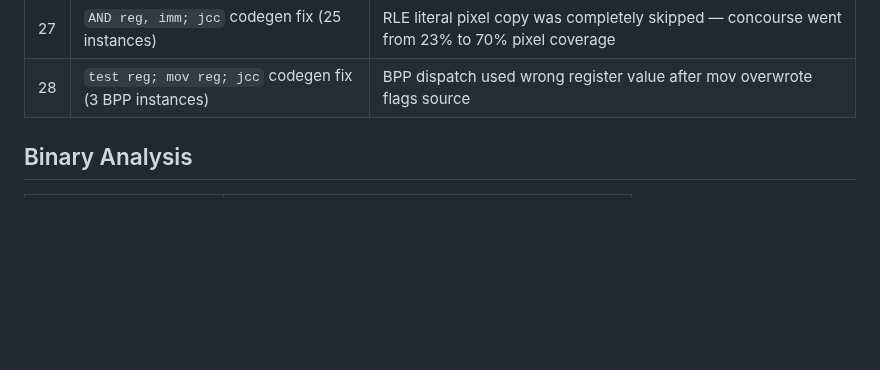
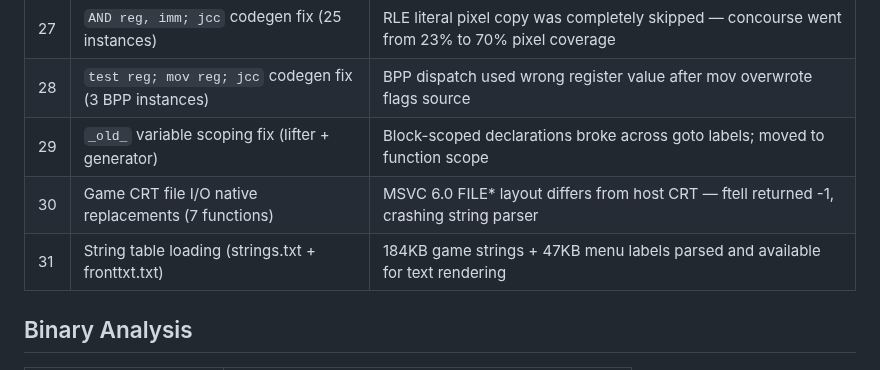
Before and after one commit to sp00nznet/xwa, a Markdown page: README.md, the part around one of its changes. Drawn GitHub-style; blank space fills up the shorter version.

```diff
--- a/README.md
+++ b/README.md
@@ -74,6 +76,9 @@ The recompiled binary boots through full initialization, loads game assets, and
 | 26 | Inner timing loop + callback dispatch | Nested event loop at 24fps with registered menu callbacks |
 | 27 | `AND reg, imm; jcc` codegen fix (25 instances) | RLE literal pixel copy was completely skipped — concourse went from 23% to 70% pixel coverage |
 | 28 | `test reg; mov reg; jcc` codegen fix (3 BPP instances) | BPP dispatch used wrong register value after mov overwrote flags source |
+| 29 | `_old_` variable scoping fix (lifter + generator) | Block-scoped declarations broke across goto labels; moved to function scope |
+| 30 | Game CRT file I/O native replacements (7 functions) | MSVC 6.0 FILE* layout differs from host CRT — ftell returned -1, crashing string parser |
+| 31 | String table loading (strings.txt + fronttxt.txt) | 184KB game strings + 47KB menu labels parsed and available for text rendering |
 
 ## Binary Analysis
 
```
Also changed, not shown: other parts of README.md (+9 -7 lines), docs/menu.png, 5 other files.
